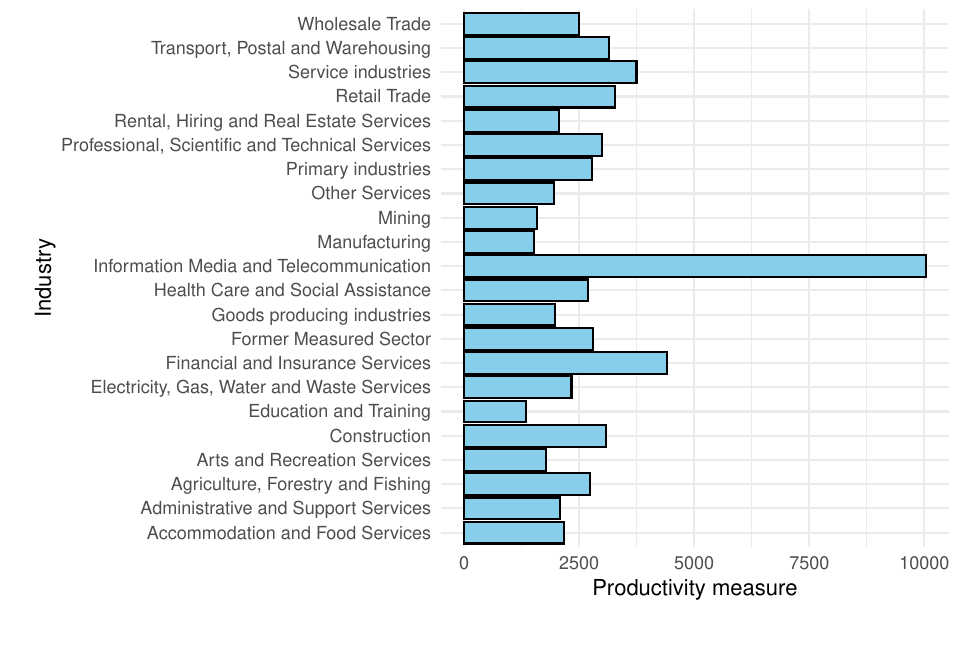
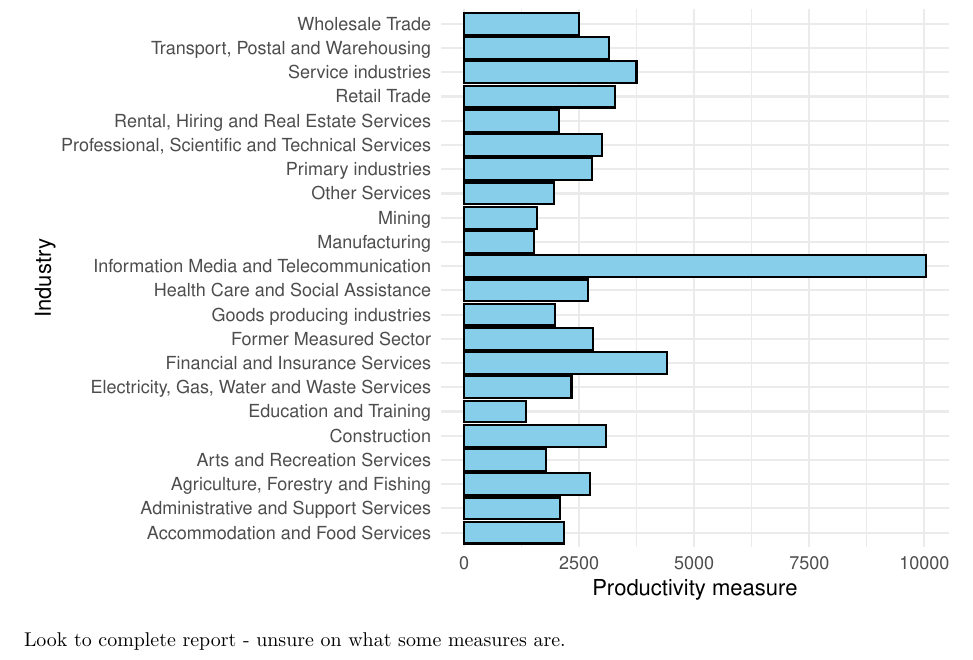
Before and after one commit to StanleyGM93/population-stats-in-r, an R Markdown document (Productivity statistics report.Rmd): part of page 8 of 8, cut so that both start at the same text. Rendered offline with R 4.5, knitr and Pandoc, then LaTeX, with nearby package versions.

Commit message:
Added comments on todo

````diff
--- a/Productivity statistics report.Rmd
+++ b/Productivity statistics report.Rmd
@@ -115,3 +115,5 @@ ggplot(data = prod_output_2022, aes(x = Data_value, y = Industry)) +
   labs(title = "Productivity output of industries in 2022", x = "Productivity measure", y = "Industry") +
   theme_minimal()
 ```
+
+Look to complete report - unsure on what some measures are.
````
Also changed, not shown: Productivity-statistics-report.tex.
